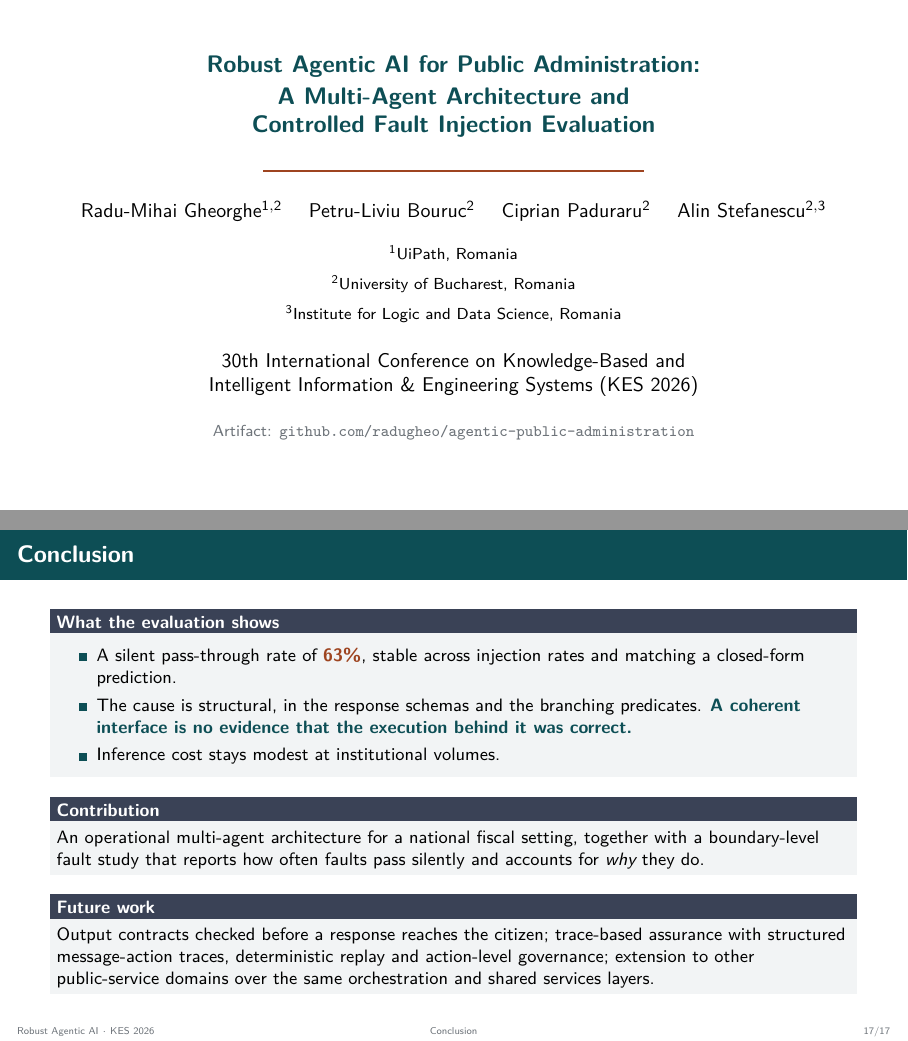
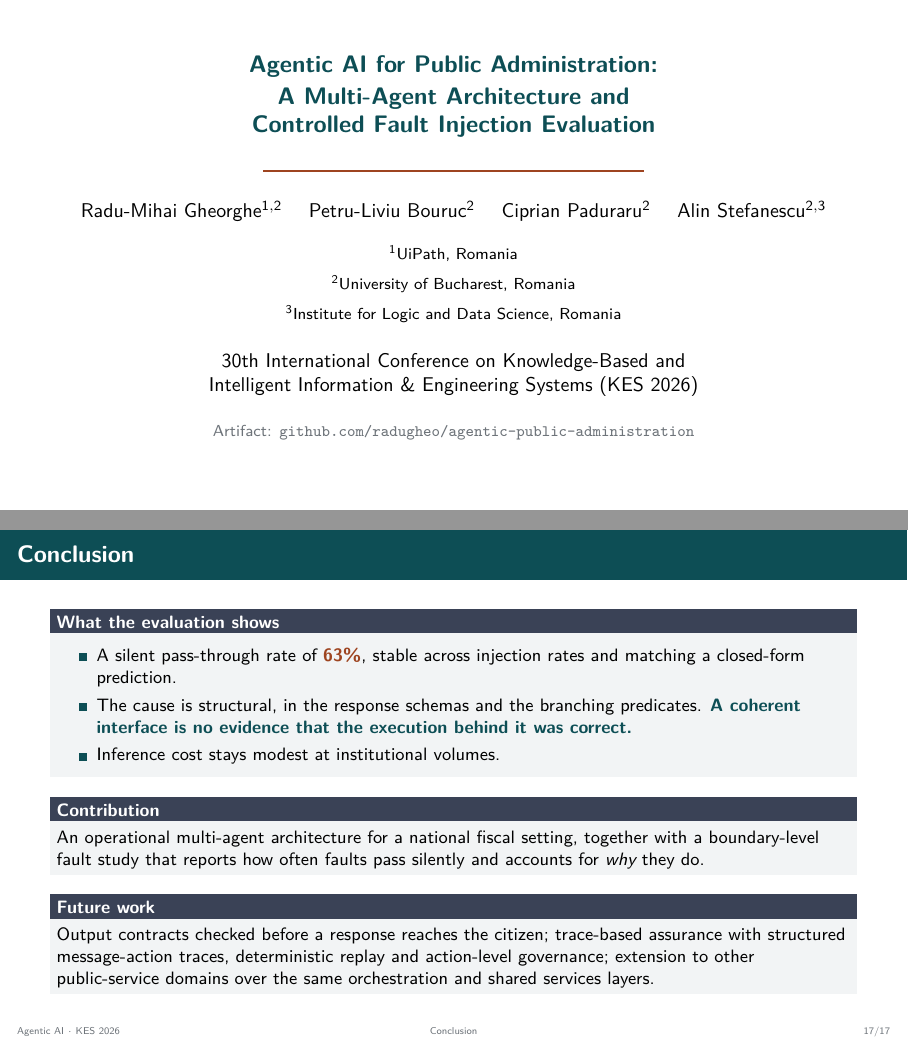
Before and after one commit to radugheo/agentic-public-administration, LaTeX slides (docs/KES26-Radu.tex): pages 1 and 22 of 29, joined at a grey line. Compiled offline with pdfLaTeX.

Commit message:
Match presentation title to the paper
The paper (KES2026.pdf) is titled "Agentic AI for Public Administration:
A Multi-Agent Architecture and Controlled Fault Injection Evaluation".
The deck carried a leading "Robust" that is not in the paper, in three
places: the header comment, \title (and its short form used in the
footline), and the title frame.

Author list, affiliations and every reported figure (63% silent
pass-through, 19 instrumented boundary operations, 100 boundary calls,
$0.05 per session, $5,060 per month) already agree with the paper.

Co-Authored-By: Claude Opus 5 <noreply@anthropic.com>

```diff
--- a/docs/KES26-Radu.tex
+++ b/docs/KES26-Radu.tex
@@ -99,7 +99,7 @@
 }
 
 %% ------------------------------------------------------------------ title --
-\title[Robust Agentic AI]{Robust Agentic AI for Public Administration}
+\title[Agentic AI]{Agentic AI for Public Administration}
 \author{Radu-Mihai Gheorghe, Petru-Liviu Bouruc, Ciprian Paduraru, Alin Stefanescu}
 \date{KES 2026}
 
@@ -110,7 +110,7 @@
   \vfill
   \centering
   {\color{teal}\large\bfseries
-   Robust Agentic AI for Public Administration:\\[0.15em]
+   Agentic AI for Public Administration:\\[0.15em]
    A Multi-Agent Architecture and\\[0.15em]
    Controlled Fault Injection Evaluation}\\[0.8em]
   {\color{rust}\rule{0.42\paperwidth}{1pt}}\\[1.1em]
```
Also changed, not shown: docs/KES26-Radu.pdf, docs/KES26-Radu.tex (2 more changed lines).
